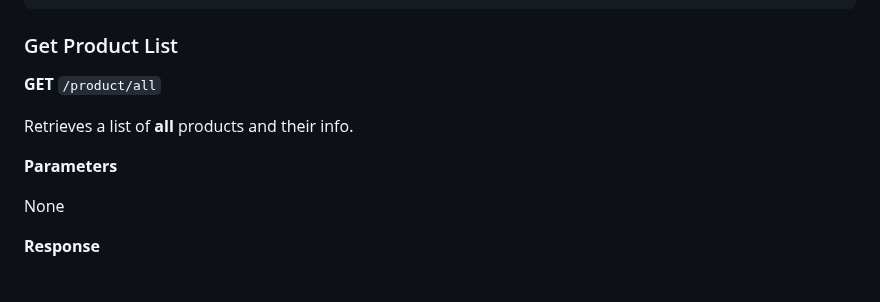
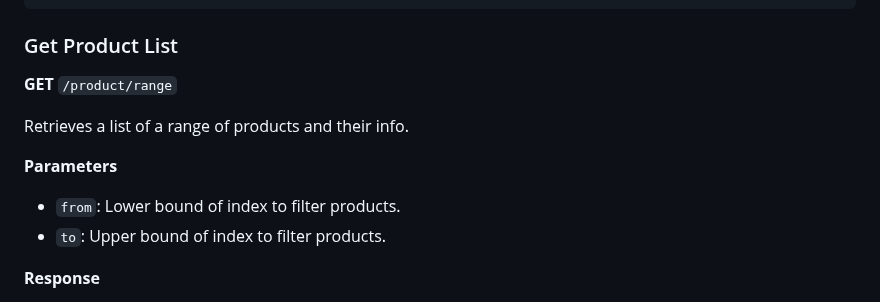
Before and after one commit to shotnothing/TeamPower8, a Markdown page: docs/API.md, the part around the change. Rendered like a GitHub page.

````diff
--- a/docs/API.md
+++ b/docs/API.md
@@ -58,13 +58,14 @@ Command: `GET /product/p/3`
 ```
 
 ### Get Product List
-**GET** `/product/all`
+**GET** `/product/range`
 
-Retrieves a list of **all** products and their info.
+Retrieves a list of a range of products and their info.
 
 **Parameters**
 
-None
+- `from`: Lower bound of index to filter products.
+- `to`: Upper bound of index to filter products.
 
 **Response**
 
````
